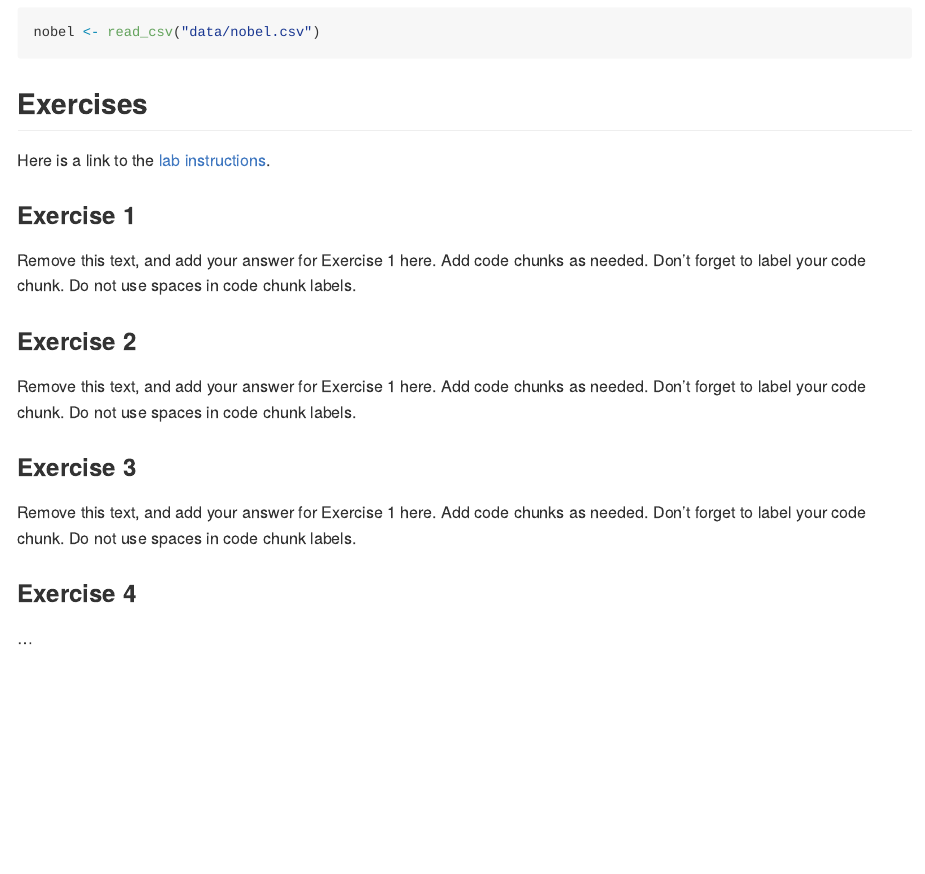
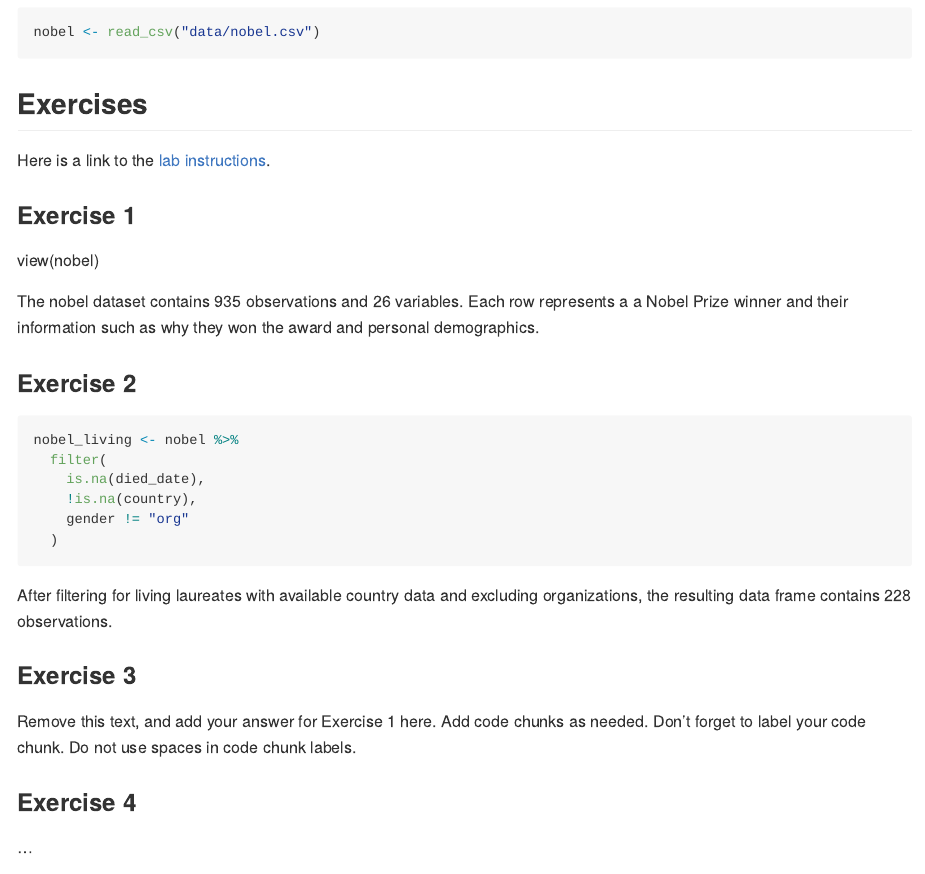
Before and after one commit to sbellmon9/lab-3, an R Markdown document (lab-03.Rmd): the page in a window 1100 px wide, from 270 px down. The pictures show the output file lab-03.md that the author committed with the source, drawn offline in the style of GitHub.

Commit message:
answered ex 1 + 2

````diff
--- a/lab-03.Rmd
+++ b/lab-03.Rmd
@@ -21,17 +21,24 @@ Here is a link to the [lab instructions](https://datascience4psych.github.io/Dat
 
 ### Exercise 1
 
-Remove this text, and add your answer for Exercise 1 here.
-Add code chunks as needed.
-Don't forget to label your code chunk.
-Do not use spaces in code chunk labels.
+view(nobel)
+
+The nobel dataset contains `r nrow(nobel)` observations and `r ncol(nobel)` variables. Each row represents a a Nobel Prize winner and their information such as why they won the award and personal demographics.
 
 ### Exercise 2
 
-Remove this text, and add your answer for Exercise 1 here.
-Add code chunks as needed.
-Don't forget to label your code chunk.
-Do not use spaces in code chunk labels.
+```{r}
+
+nobel_living <- nobel %>%
+  filter(
+    is.na(died_date),
+    !is.na(country),
+    gender != "org"
+  )
+```
+
+After filtering for living laureates with available country data and excluding organizations, the resulting data frame contains `r nrow(nobel_living)` observations.
+
 
 ### Exercise 3
 
````
Also changed, not shown: lab-03.md.
